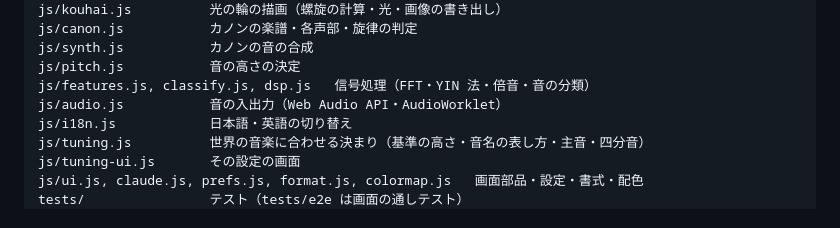
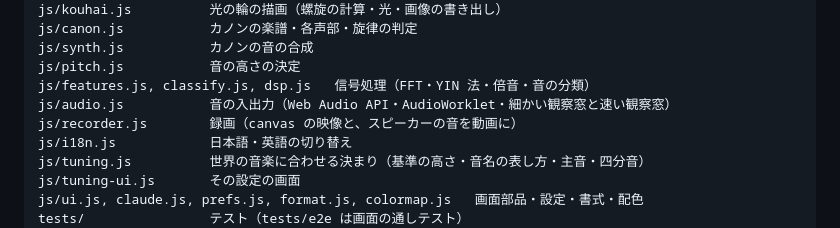
Before and after one commit to Fenom6/Halo, a Markdown page: README.md, the part around one of its changes. Rendered like a GitHub page.

```diff
--- a/README.md
+++ b/README.md
@@ -112,7 +118,8 @@ js/canon.js           カノンの楽譜・各声部・旋律の判定
 js/synth.js           カノンの音の合成
 js/pitch.js           音の高さの決定
 js/features.js, classify.js, dsp.js   信号処理（FFT・YIN 法・倍音・音の分類）
-js/audio.js           音の入出力（Web Audio API・AudioWorklet）
+js/audio.js           音の入出力（Web Audio API・AudioWorklet・細かい観察窓と速い観察窓）
+js/recorder.js        録画（canvas の映像と、スピーカーの音を動画に）
 js/i18n.js            日本語・英語の切り替え
 js/tuning.js          世界の音楽に合わせる決まり（基準の高さ・音名の表し方・主音・四分音）
 js/tuning-ui.js       その設定の画面
```
Also changed, not shown: other parts of README.md (+11 -3 lines), docs/images/halo-canon-colors.jpg (added), docs/images/halo-keys.jpg (added), 13 other files.
